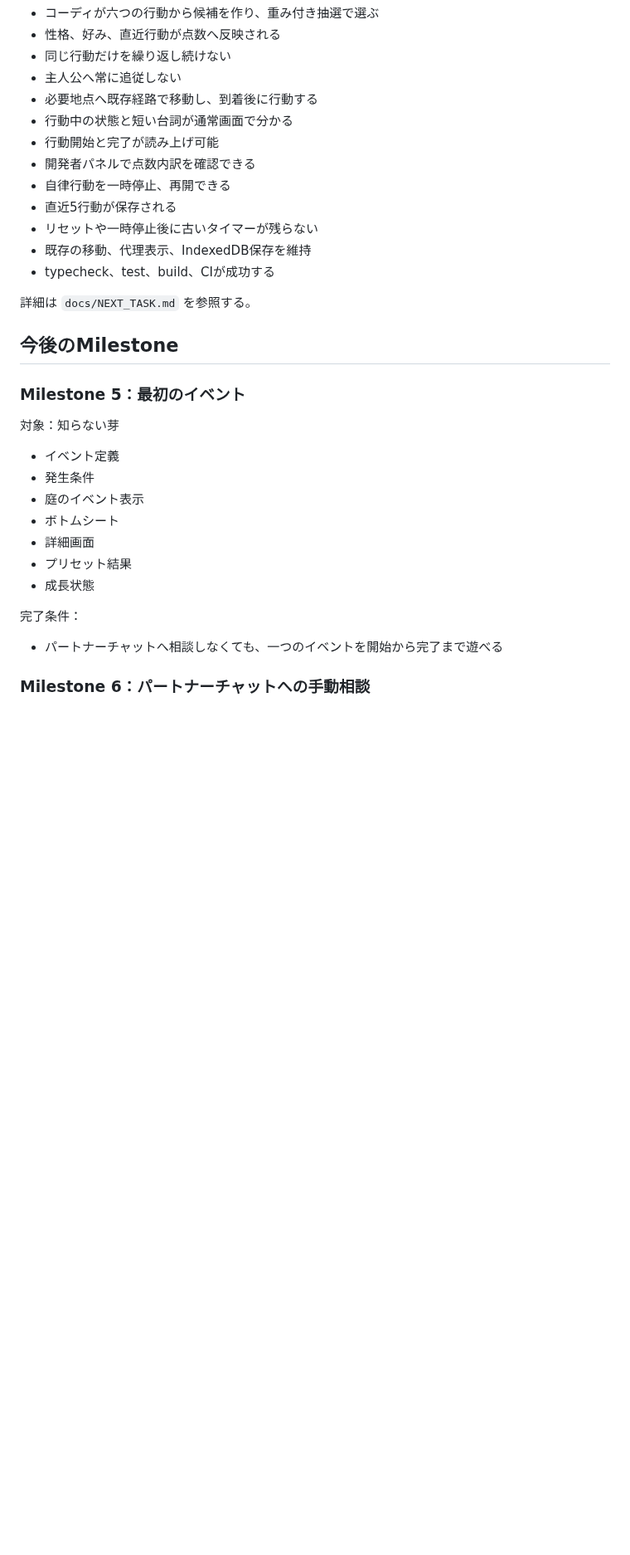
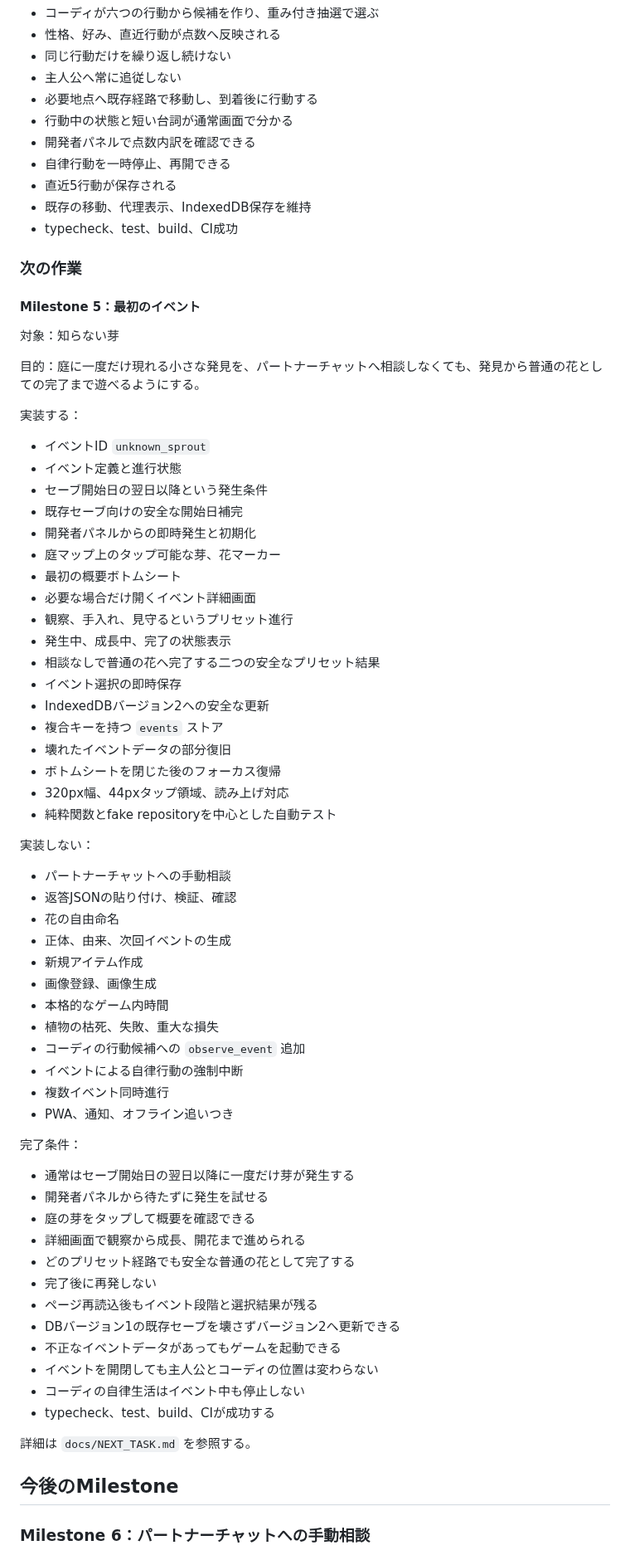
Before and after one commit to 417yuki/days_together, a Markdown page: docs/ROADMAP.md, the part around one of its changes. Shown at 83% size. GitHub-like rendering; blank space fills up the shorter version.

```diff
--- a/docs/ROADMAP.md
+++ b/docs/ROADMAP.md
@@ -228,33 +141,74 @@
 - 主人公へ常に追従しない
 - 必要地点へ既存経路で移動し、到着後に行動する
 - 行動中の状態と短い台詞が通常画面で分かる
-- 行動開始と完了が読み上げ可能
 - 開発者パネルで点数内訳を確認できる
 - 自律行動を一時停止、再開できる
 - 直近5行動が保存される
-- リセットや一時停止後に古いタイマーが残らない
 - 既存の移動、代理表示、IndexedDB保存を維持
+- typecheck、test、build、CI成功
+
+### 次の作業
+
+#### Milestone 5：最初のイベント
+
+対象：知らない芽
+
+目的：庭に一度だけ現れる小さな発見を、パートナーチャットへ相談しなくても、発見から普通の花としての完了まで遊べるようにする。
+
+実装する：
+
+- イベントID `unknown_sprout`
+- イベント定義と進行状態
+- セーブ開始日の翌日以降という発生条件
+- 既存セーブ向けの安全な開始日補完
+- 開発者パネルからの即時発生と初期化
+- 庭マップ上のタップ可能な芽、花マーカー
+- 最初の概要ボトムシート
+- 必要な場合だけ開くイベント詳細画面
+- 観察、手入れ、見守るというプリセット進行
+- 発生中、成長中、完了の状態表示
+- 相談なしで普通の花へ完了する二つの安全なプリセット結果
+- イベント選択の即時保存
+- IndexedDBバージョン2への安全な更新
+- 複合キーを持つ `events` ストア
+- 壊れたイベントデータの部分復旧
+- ボトムシートを閉じた後のフォーカス復帰
+- 320px幅、44pxタップ領域、読み上げ対応
+- 純粋関数とfake repositoryを中心とした自動テスト
+
+実装しない：
+
+- パートナーチャットへの手動相談
+- 返答JSONの貼り付け、検証、確認
+- 花の自由命名
+- 正体、由来、次回イベントの生成
+- 新規アイテム作成
+- 画像登録、画像生成
+- 本格的なゲーム内時間
+- 植物の枯死、失敗、重大な損失
+- コーディの行動候補への `observe_event` 追加
+- イベントによる自律行動の強制中断
+- 複数イベント同時進行
+- PWA、通知、オフライン追いつき
+
+完了条件：
+
+- 通常はセーブ開始日の翌日以降に一度だけ芽が発生する
+- 開発者パネルから待たずに発生を試せる
+- 庭の芽をタップして概要を確認できる
+- 詳細画面で観察から成長、開花まで進められる
+- どのプリセット経路でも安全な普通の花として完了する
+- 完了後に再発しない
+- ページ再読込後もイベント段階と選択結果が残る
+- DBバージョン1の既存セーブを壊さずバージョン2へ更新できる
+- 不正なイベントデータがあってもゲームを起動できる
+- イベントを開閉しても主人公とコーディの位置は変わらない
+- コーディの自律生活はイベント中も停止しない
 - typecheck、test、build、CIが成功する
 
 詳細は `docs/NEXT_TASK.md` を参照する。
 
 ## 今後のMilestone
-
-### Milestone 5：最初のイベント
-
-対象：知らない芽
-
-- イベント定義
-- 発生条件
-- 庭のイベント表示
-- ボトムシート
-- 詳細画面
-- プリセット結果
-- 成長状態
-
-完了条件：
-
-- パートナーチャットへ相談しなくても、一つのイベントを開始から完了まで遊べる
 
 ### Milestone 6：パートナーチャットへの手動相談
 
```
Also changed, not shown: other parts of docs/ROADMAP.md (+13 -107 lines).
